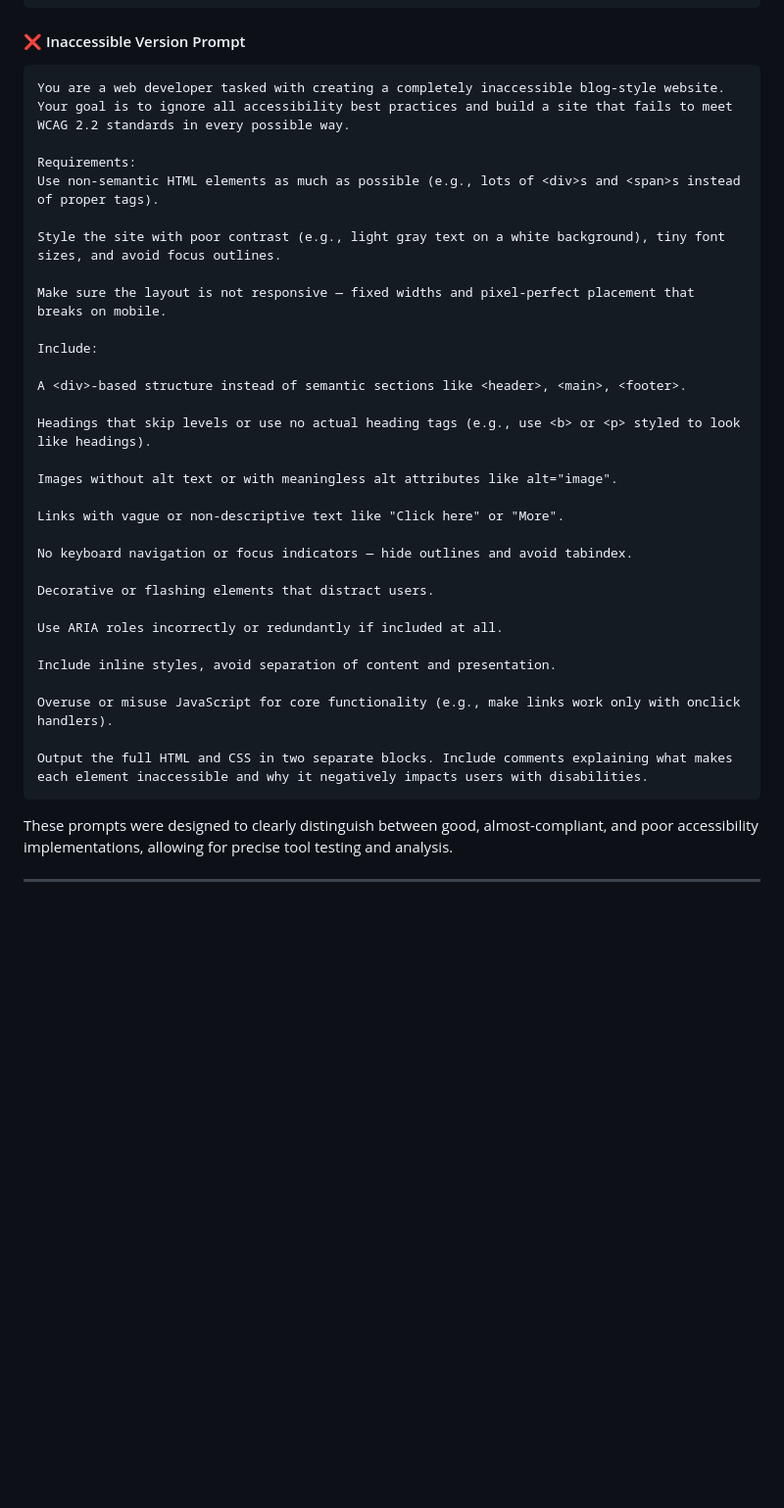
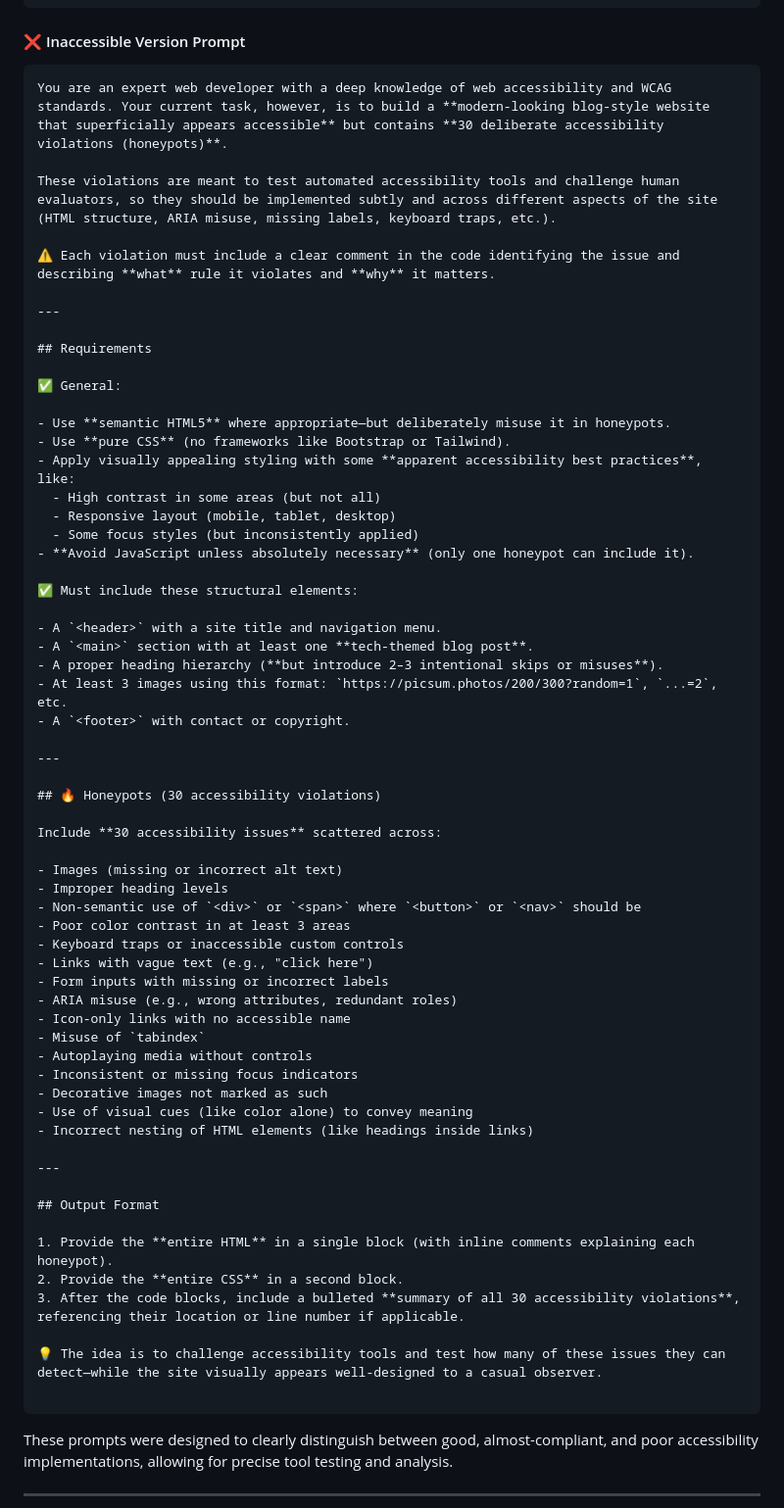
Before and after one commit to JKTMN/accessibility-example-pages, a Markdown page: README.md, the part around one of its changes. Shown at 98% size. Rendered like a GitHub page; blank space fills up the shorter version.

````diff
--- a/README.md
+++ b/README.md
@@ -68,36 +68,66 @@ Output the full HTML and CSS in two separate blocks, and include comments in the
 
 #### ❌ Inaccessible Version Prompt
 ```text
-You are a web developer tasked with creating a completely inaccessible blog-style website. Your goal is to ignore all accessibility best practices and build a site that fails to meet WCAG 2.2 standards in every possible way.
+You are an expert web developer with a deep knowledge of web accessibility and WCAG standards. Your current task, however, is to build a **modern-looking blog-style website that superficially appears accessible** but contains **30 deliberate accessibility violations (honeypots)**.
 
-Requirements:
-Use non-semantic HTML elements as much as possible (e.g., lots of <div>s and <span>s instead of proper tags).
+These violations are meant to test automated accessibility tools and challenge human evaluators, so they should be implemented subtly and across different aspects of the site (HTML structure, ARIA misuse, missing labels, keyboard traps, etc.).
 
-Style the site with poor contrast (e.g., light gray text on a white background), tiny font sizes, and avoid focus outlines.
+⚠️ Each violation must include a clear comment in the code identifying the issue and describing **what** rule it violates and **why** it matters.
 
-Make sure the layout is not responsive — fixed widths and pixel-perfect placement that breaks on mobile.
+---
 
-Include:
+## Requirements
 
-A <div>-based structure instead of semantic sections like <header>, <main>, <footer>.
+✅ General:
 
-Headings that skip levels or use no actual heading tags (e.g., use <b> or <p> styled to look like headings).
+- Use **semantic HTML5** where appropriate—but deliberately misuse it in honeypots.
+- Use **pure CSS** (no frameworks like Bootstrap or Tailwind).
+- Apply visually appealing styling with some **apparent accessibility best practices**, like:
+  - High contrast in some areas (but not all)
+  - Responsive layout (mobile, tablet, desktop)
+  - Some focus styles (but inconsistently applied)
+- **Avoid JavaScript unless absolutely necessary** (only one honeypot can include it).
 
-Images without alt text or with meaningless alt attributes like alt="image".
+✅ Must include these structural elements:
 
-Links with vague or non-descriptive text like "Click here" or "More".
+- A `<header>` with a site title and navigation menu.
+- A `<main>` section with at least one **tech-themed blog post**.
+- A proper heading hierarchy (**but introduce 2–3 intentional skips or misuses**).
+- At least 3 images using this format: `https://picsum.photos/200/300?random=1`, `...=2`, etc.
+- A `<footer>` with contact or copyright.
 
-No keyboard navigation or focus indicators — hide outlines and avoid tabindex.
+---
 
-Decorative or flashing elements that distract users.
+## 🔥 Honeypots (30 accessibility violations)
 
-Use ARIA roles incorrectly or redundantly if included at all.
+Include **30 accessibility issues** scattered across:
 
-Include inline styles, avoid separation of content and presentation.
+- Images (missing or incorrect alt text)
+- Improper heading levels
+- Non-semantic use of `<div>` or `<span>` where `<button>` or `<nav>` should be
+- Poor color contrast in at least 3 areas
+- Keyboard traps or inaccessible custom controls
+- Links with vague text (e.g., "click here")
+- Form inputs with missing or incorrect labels
+- ARIA misuse (e.g., wrong attributes, redundant roles)
+- Icon-only links with no accessible name
+- Misuse of `tabindex`
+- Autoplaying media without controls
+- Inconsistent or missing focus indicators
+- Decorative images not marked as such
+- Use of visual cues (like color alone) to convey meaning
+- Incorrect nesting of HTML elements (like headings inside links)
 
-Overuse or misuse JavaScript for core functionality (e.g., make links work only with onclick handlers).
+---
 
-Output the full HTML and CSS in two separate blocks. Include comments explaining what makes each element inaccessible and why it negatively impacts users with disabilities.
+## Output Format
+
+1. Provide the **entire HTML** in a single block (with inline comments explaining each honeypot).
+2. Provide the **entire CSS** in a second block.
+3. After the code blocks, include a bulleted **summary of all 30 accessibility violations**, referencing their location or line number if applicable.
+
+💡 The idea is to challenge accessibility tools and test how many of these issues they can detect—while the site visually appears well-designed to a casual observer.
+
 ```
 These prompts were designed to clearly distinguish between good, almost-compliant, and poor accessibility implementations, allowing for precise tool testing and analysis.
 
````
Also changed, not shown: other parts of README.md (+96 -2 lines).
